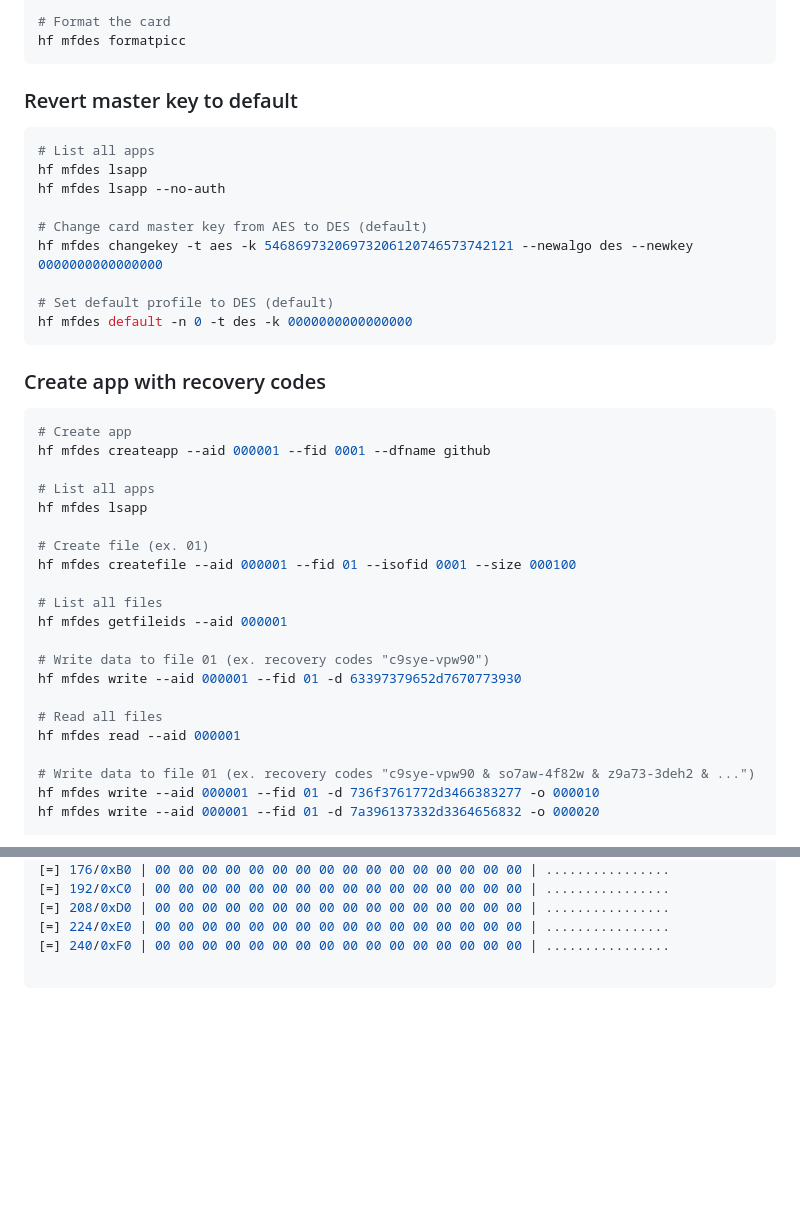
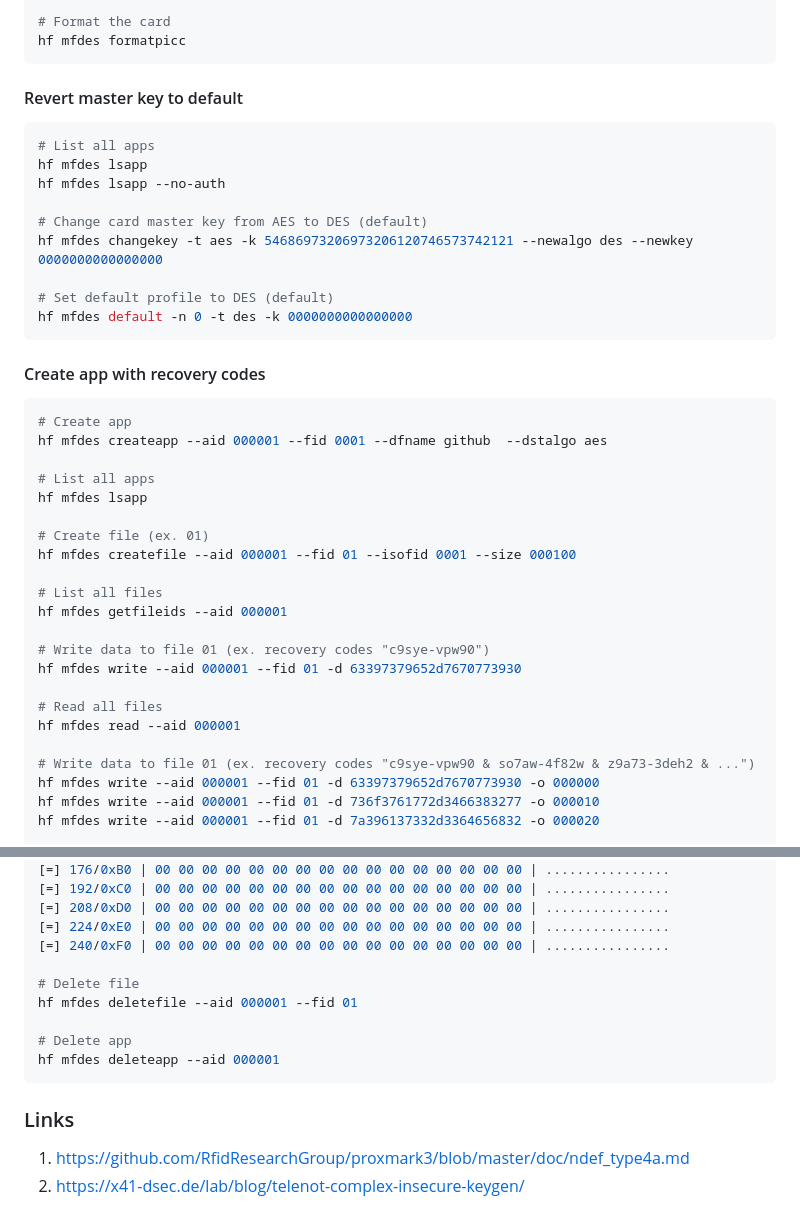
Before and after one commit to SasPes/Proxmark3Commands, a Markdown page: MIFARE DESFire.md, 2 parts joined by grey strips. GitHub-like rendering; blank space fills up the shorter version.

````diff
--- a/MIFARE DESFire.md
+++ b/MIFARE DESFire.md
@@ -33,7 +88,7 @@ hf mfdes freemem
 hf mfdes formatpicc
 ```
 
-### Revert master key to default
+#### Revert master key to default
 ```sh
 # List all apps
 hf mfdes lsapp
@@ -46,10 +101,10 @@ hf mfdes changekey -t aes -k 54686973206973206120746573742121 --newalgo des --ne
 hf mfdes default -n 0 -t des -k 0000000000000000
 ```
 
-### Create app with recovery codes
+#### Create app with recovery codes
 ```sh
 # Create app
-hf mfdes createapp --aid 000001 --fid 0001 --dfname github
+hf mfdes createapp --aid 000001 --fid 0001 --dfname github  --dstalgo aes
 
 # List all apps
 hf mfdes lsapp
@@ -67,6 +122,7 @@ hf mfdes write --aid 000001 --fid 01 -d 63397379652d7670773930
 hf mfdes read --aid 000001
 
 # Write data to file 01 (ex. recovery codes "c9sye-vpw90 & so7aw-4f82w & z9a73-3deh2 & ...")
+hf mfdes write --aid 000001 --fid 01 -d 63397379652d7670773930 -o 000000
 hf mfdes write --aid 000001 --fid 01 -d 736f3761772d3466383277 -o 000010
 hf mfdes write --aid 000001 --fid 01 -d 7a396137332d3364656832 -o 000020
 
@@ -93,4 +149,13 @@ hf mfdes read --aid 000001 --fid 01
 [=] 224/0xE0 | 00 00 00 00 00 00 00 00 00 00 00 00 00 00 00 00 | ................
 [=] 240/0xF0 | 00 00 00 00 00 00 00 00 00 00 00 00 00 00 00 00 | ................
 
+# Delete file
+hf mfdes deletefile --aid 000001 --fid 01
+
+# Delete app
+hf mfdes deleteapp --aid 000001
 ```
+
+### Links
+1. https://github.com/RfidResearchGroup/proxmark3/blob/master/doc/ndef_type4a.md
+2. https://x41-dsec.de/lab/blog/telenot-complex-insecure-keygen/
````
Also changed, not shown: other parts of MIFARE DESFire.md (+56 -1 lines).
